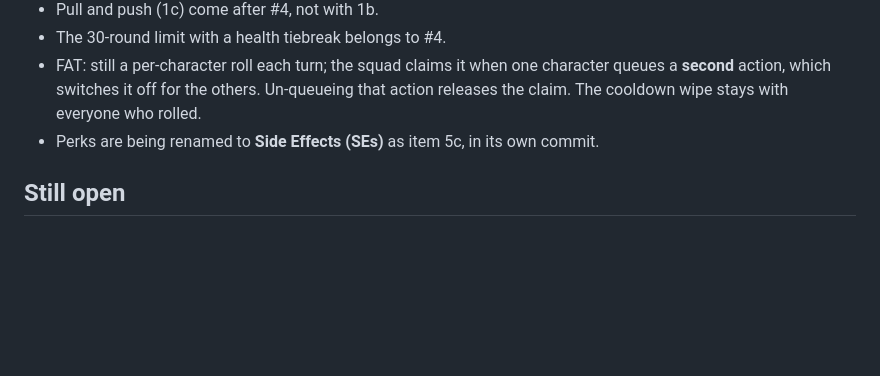
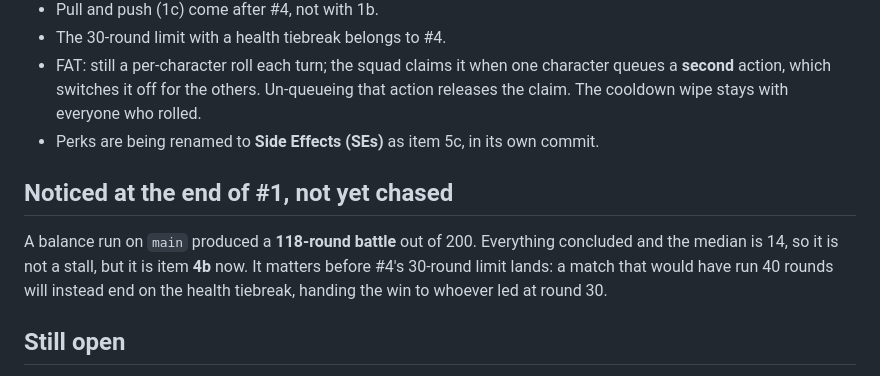
Before and after one commit to MaxxRexx/Isekai_Strategem, a Markdown page: docs/next_session_1b.md, the part around the change. Drawn GitHub-style; blank space fills up the shorter version.

Commit message:
docs: record the long battle-length tail as item 4b
A balance run produced a 118-round battle out of 200. Everything concluded and
the median is 14 with 83% inside the 8-20 band, so it is not a stall, but the
tail is ragged enough to want an explanation before #4's 30-round limit lands:
a match that would have run 40 rounds will instead end on the health tiebreak,
handing the win to whoever led at round 30.

Sits with #4, since the fix is an economy number if there is one. Also flagged
in the 1b handoff so it is not lost.

```diff
--- a/docs/next_session_1b.md
+++ b/docs/next_session_1b.md
@@ -112,6 +112,14 @@ All in `packages/battle_engine/tool/`, runnable with `dart run`:
 - Perks are being renamed to **Side Effects (SEs)** as item 5c, in its own
   commit.
 
+## Noticed at the end of #1, not yet chased
+
+A balance run on `main` produced a **118-round battle** out of 200. Everything
+concluded and the median is 14, so it is not a stall, but it is item **4b** now.
+It matters before #4's 30-round limit lands: a match that would have run 40
+rounds will instead end on the health tiebreak, handing the win to whoever led
+at round 30.
+
 ## Still open
 
 - The four remaining unreachable statuses (`wet`, `enraged`, `adrenaline_rush`,
```
Also changed, not shown: docs/current_development_status.md (+1 -0 lines).
